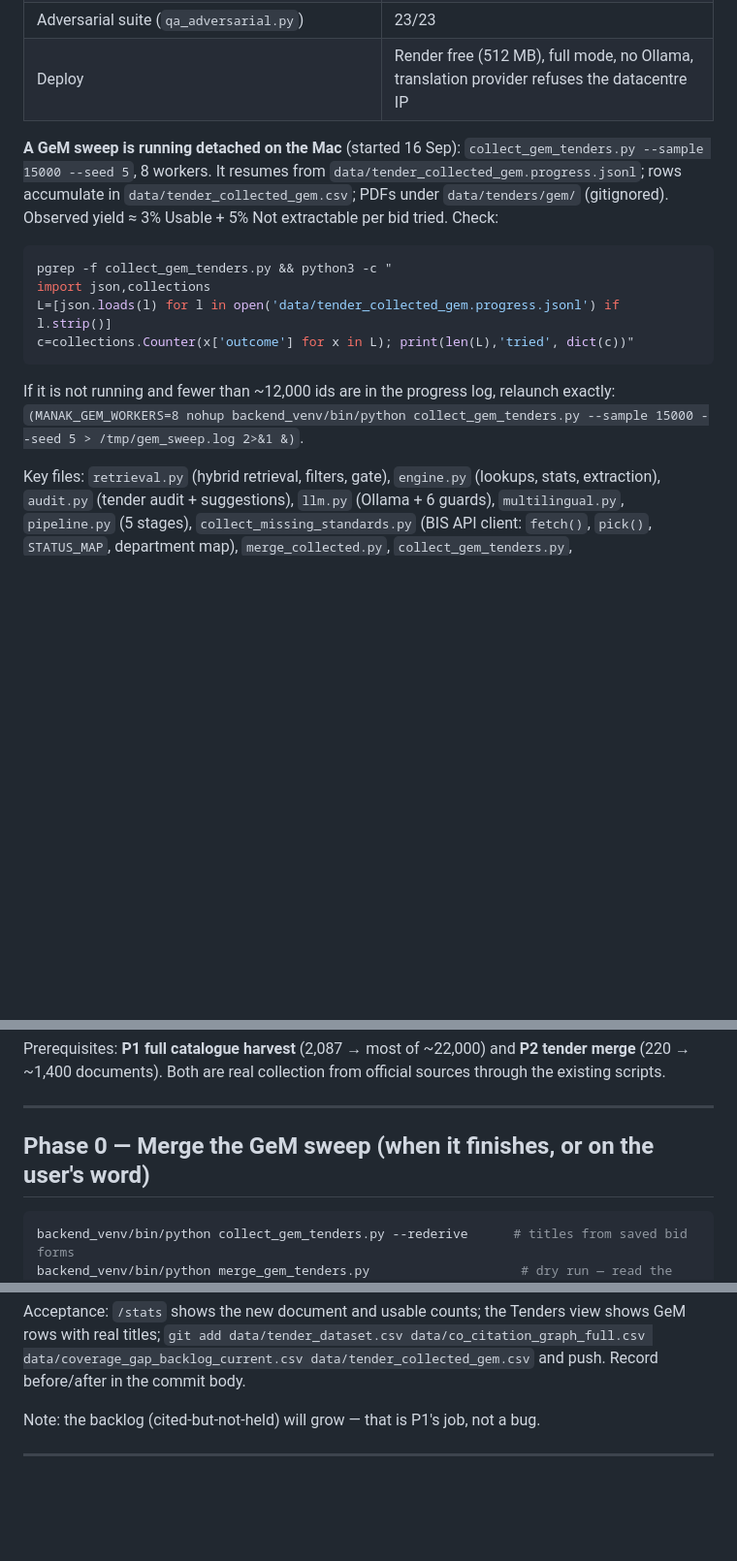
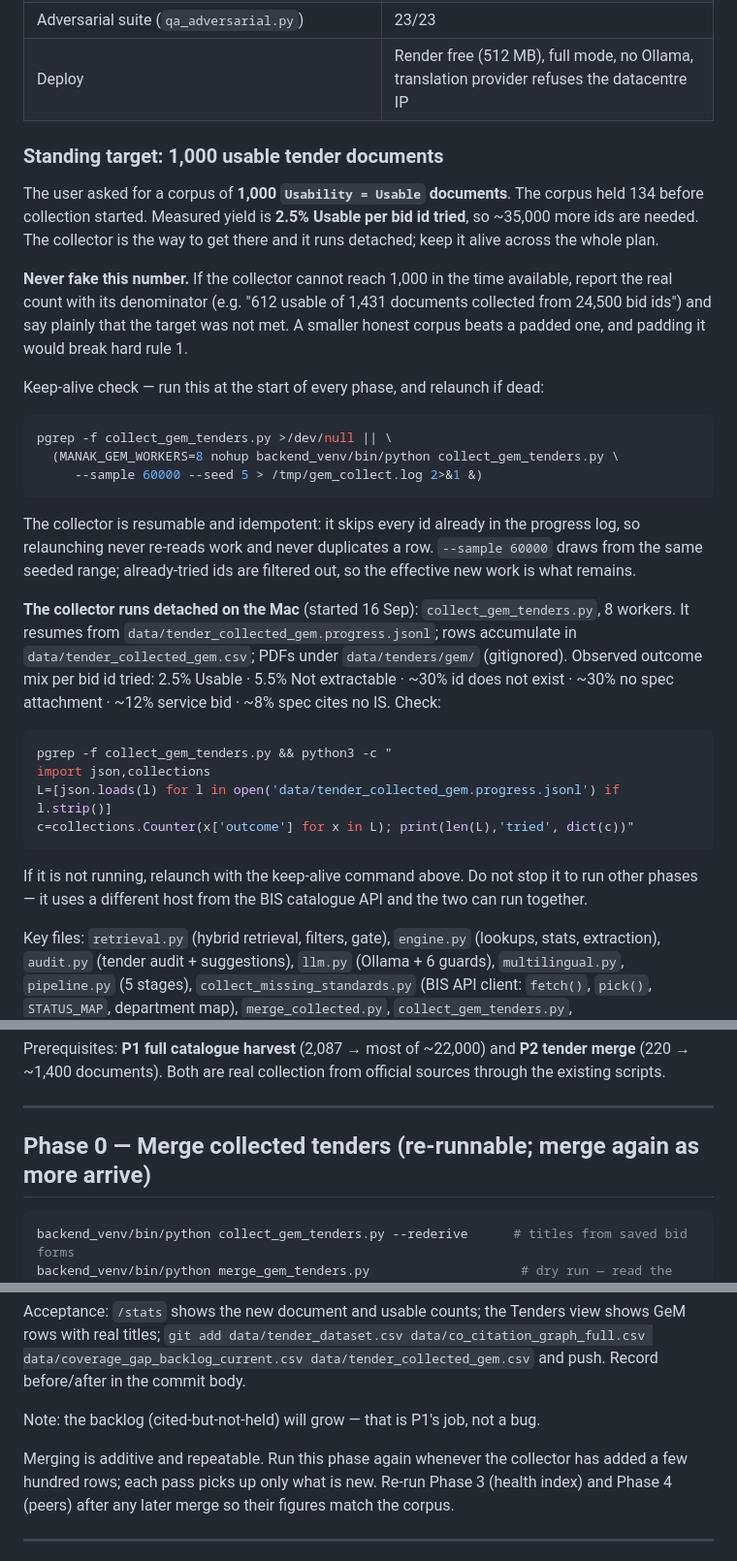
Before and after one commit to Jay-Naik2526/manak-setu, a Markdown page: docs/FINAL-PLAN.md, 3 parts joined by grey strips. Shown at 97% size. GitHub-like rendering; blank space fills up the shorter version.

Commit message:
Set a 1,000-usable-document target for the tender corpus
Measured yield is 2.5% Usable per bid id tried, so the target needs about
35,000 more ids — roughly four hours at the observed 131 ids/min. The collector
is resumable and skips ids already in the progress log, so the plan now carries
a keep-alive check to run at the start of every phase rather than a one-shot
launch, and Phase 0 is marked re-runnable so later batches merge additively.

The target is a target, not a promise: if it is not reached, the real count is
reported with its denominator.

````diff
--- a/docs/FINAL-PLAN.md
+++ b/docs/FINAL-PLAN.md
@@ -47,11 +47,39 @@ Local run: `backend_venv/bin/uvicorn main:app --port 8000` (serves API + fronten
 | Adversarial suite (`qa_adversarial.py`) | 23/23 |
 | Deploy | Render free (512 MB), full mode, no Ollama, translation provider refuses the datacentre IP |
 
-**A GeM sweep is running detached on the Mac** (started 16 Sep):
-`collect_gem_tenders.py --sample 15000 --seed 5`, 8 workers. It resumes from
+### Standing target: 1,000 usable tender documents
+
+The user asked for a corpus of **1,000 `Usability = Usable` documents**. The
+corpus held 134 before collection started. Measured yield is **2.5% Usable per
+bid id tried**, so ~35,000 more ids are needed. The collector is the way to get
+there and it runs detached; keep it alive across the whole plan.
+
+**Never fake this number.** If the collector cannot reach 1,000 in the time
+available, report the real count with its denominator (e.g. "612 usable of
+1,431 documents collected from 24,500 bid ids") and say plainly that the target
+was not met. A smaller honest corpus beats a padded one, and padding it would
+break hard rule 1.
+
+Keep-alive check — run this at the start of every phase, and relaunch if dead:
+
+```bash
+pgrep -f collect_gem_tenders.py >/dev/null || \
+  (MANAK_GEM_WORKERS=8 nohup backend_venv/bin/python collect_gem_tenders.py \
+     --sample 60000 --seed 5 > /tmp/gem_collect.log 2>&1 &)
+```
+
+The collector is resumable and idempotent: it skips every id already in the
+progress log, so relaunching never re-reads work and never duplicates a row.
+`--sample 60000` draws from the same seeded range; already-tried ids are
+filtered out, so the effective new work is what remains.
+
+**The collector runs detached on the Mac** (started 16 Sep):
+`collect_gem_tenders.py`, 8 workers. It resumes from
 `data/tender_collected_gem.progress.jsonl`; rows accumulate in
 `data/tender_collected_gem.csv`; PDFs under `data/tenders/gem/` (gitignored).
-Observed yield ≈ 3% Usable + 5% Not extractable per bid tried. Check:
+Observed outcome mix per bid id tried: 2.5% Usable · 5.5% Not extractable ·
+~30% id does not exist · ~30% no spec attachment · ~12% service bid ·
+~8% spec cites no IS. Check:
 
 ```bash
 pgrep -f collect_gem_tenders.py && python3 -c "
@@ -60,8 +88,9 @@ L=[json.loads(l) for l in open('data/tender_collected_gem.progress.jsonl') if l.
 c=collections.Counter(x['outcome'] for x in L); print(len(L),'tried', dict(c))"
 ```
 
-If it is not running and fewer than ~12,000 ids are in the progress log, relaunch
-exactly: `(MANAK_GEM_WORKERS=8 nohup backend_venv/bin/python collect_gem_tenders.py --sample 15000 --seed 5 > /tmp/gem_sweep.log 2>&1 &)`.
+If it is not running, relaunch with the keep-alive command above. Do not stop it
+to run other phases — it uses a different host from the BIS catalogue API and the
+two can run together.
 
 Key files: `retrieval.py` (hybrid retrieval, filters, gate), `engine.py`
 (lookups, stats, extraction), `audit.py` (tender audit + suggestions), `llm.py`
@@ -96,7 +125,7 @@ official sources through the existing scripts.
 
 ---
 
-## Phase 0 — Merge the GeM sweep (when it finishes, or on the user's word)
+## Phase 0 — Merge collected tenders (re-runnable; merge again as more arrive)
 
 ```bash
 backend_venv/bin/python collect_gem_tenders.py --rederive      # titles from saved bid forms
@@ -114,6 +143,11 @@ data/co_citation_graph_full.csv data/coverage_gap_backlog_current.csv
 data/tender_collected_gem.csv` and push. Record before/after in the commit body.
 
 Note: the backlog (cited-but-not-held) will grow — that is P1's job, not a bug.
+
+Merging is additive and repeatable. Run this phase again whenever the collector
+has added a few hundred rows; each pass picks up only what is new. Re-run
+Phase 3 (health index) and Phase 4 (peers) after any later merge so their
+figures match the corpus.
 
 ---
 
````
